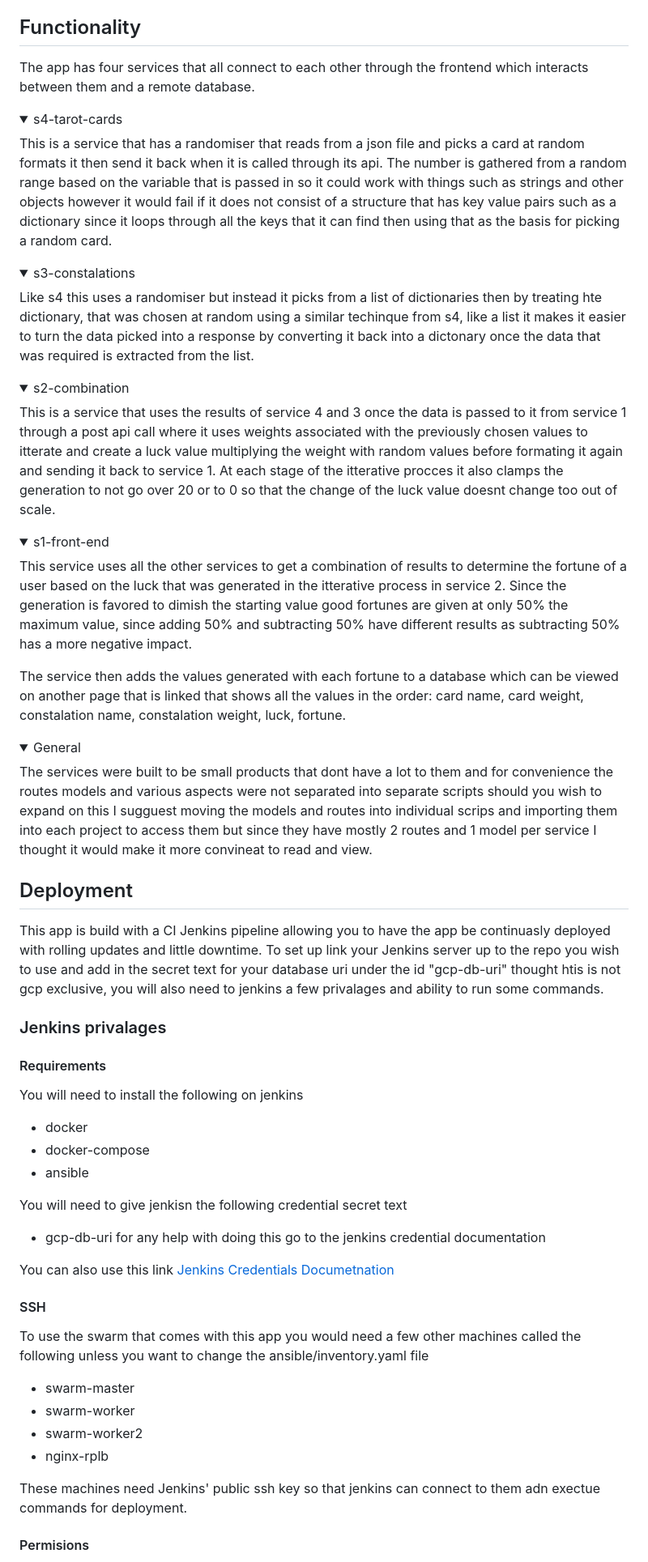
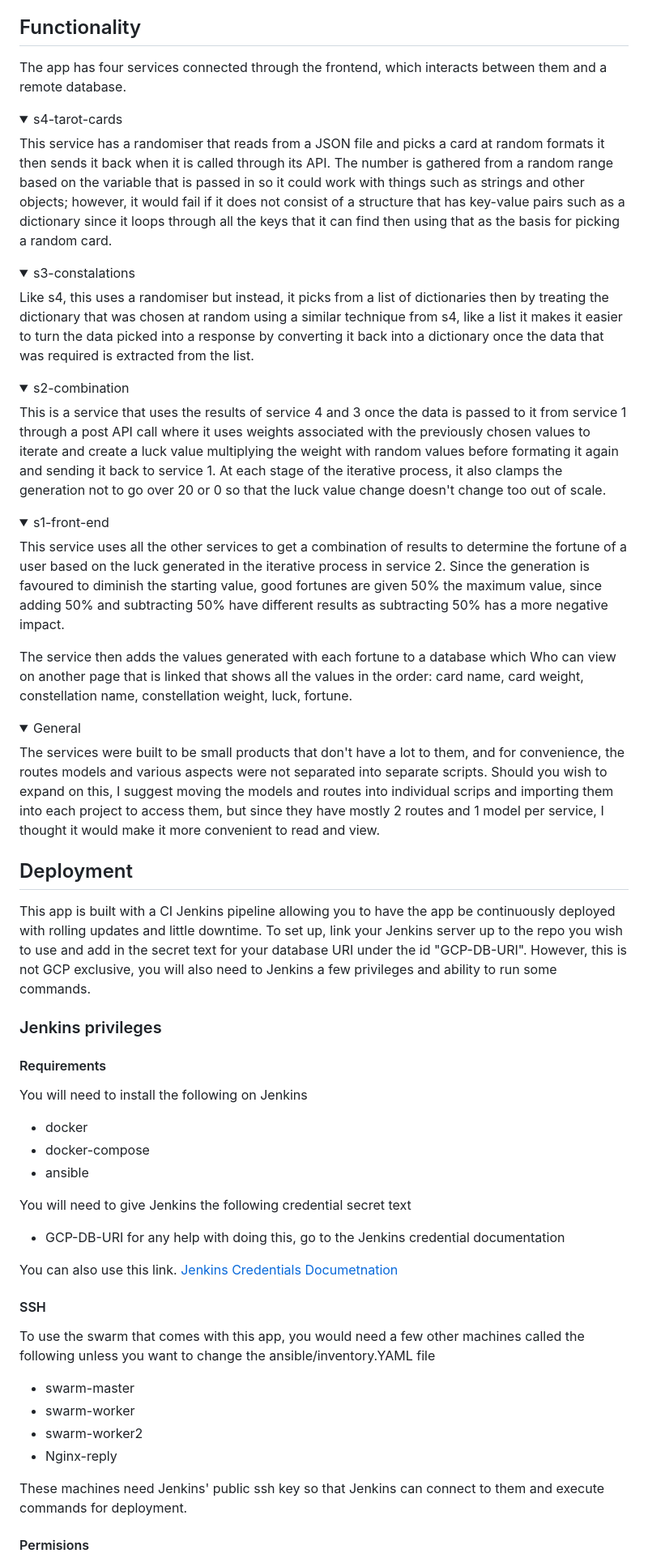
Before and after one commit to ToaoMCL/OldGypsy, a Markdown page: README.md, the part around one of its changes. Shown at 81% size. Drawn GitHub-style; folded sections open.

```diff
--- a/README.md
+++ b/README.md
@@ -22,68 +22,68 @@ Old Gypsy is a micro service app that randomises some responses and returns them
 
 ## Functionality
 
-The app has four services that all connect to each other through the frontend which interacts between them and a remote database.
+The app has four services connected through the frontend, which interacts between them and a remote database.
 
 <details>
 <summary> s4-tarot-cards </summary>
-This is a service that has a randomiser that reads from a json file and picks a card at random formats it then send it back when it is called through its api. The number is gathered from a random range based on the variable that is passed in so it could work with things such as strings and other objects however it would fail if it does not consist of a structure that has key value pairs such as a dictionary since it loops through all the keys that it can find then using that as the basis for picking a random card.
+This service has a randomiser that reads from a JSON file and picks a card at random formats it then sends it back when it is called through its API. The number is gathered from a random range based on the variable that is passed in so it could work with things such as strings and other objects; however, it would fail if it does not consist of a structure that has key-value pairs such as a dictionary since it loops through all the keys that it can find then using that as the basis for picking a random card.
 </details>
 
 <details>
 <summary>s3-constalations </summary>
-Like s4 this uses a randomiser but instead it picks from a list of dictionaries then by treating hte dictionary, that was chosen at random using a similar techinque from s4, like a list it makes it easier to turn the data picked into a response by converting it back into a dictonary once the data that was required is extracted from the list.
+Like s4, this uses a randomiser but instead, it picks from a list of dictionaries then by treating the dictionary that was chosen at random using a similar technique from s4, like a list it makes it easier to turn the data picked into a response by converting it back into a dictionary once the data that was required is extracted from the list.
 </details>
 
 <details>
 <summary> s2-combination </summary>
 
-This is a service that uses the results of service 4 and 3 once the data is passed to it from service 1 through a post api call where it uses weights associated with the previously chosen values to itterate and create a luck value multiplying the weight with random values before formating it again and sending it back to service 1. At each stage of the itterative procces it also clamps the generation to not go over 20 or to 0 so that the change of the luck value doesnt change too out of scale.
+This is a service that uses the results of service 4 and 3 once the data is passed to it from service 1 through a post API call where it uses weights associated with the previously chosen values to iterate and create a luck value multiplying the weight with random values before formating it again and sending it back to service 1. At each stage of the iterative process, it also clamps the generation not to go over 20 or 0 so that the luck value change doesn't change too out of scale.
 </details>
 
 <details>
 <summary> s1-front-end </summary>
 
-This service uses all the other services to get a combination of results to determine the fortune of a user based on the luck that was generated in the itterative process in service 2. Since the generation is favored to dimish the starting value good fortunes are given at only 50% the maximum value, since adding 50% and subtracting 50% have different results as subtracting 50% has a more negative impact.
+This service uses all the other services to get a combination of results to determine the fortune of a user based on the luck generated in the iterative process in service 2. Since the generation is favoured to diminish the starting value, good fortunes are given 50% the maximum value, since adding 50% and subtracting 50% have different results as subtracting 50% has a more negative impact.
 
-The service then adds the values generated with each fortune to a database which can be viewed on another page that is linked that shows all the values in the order: card name, card weight, constalation name, constalation weight, luck, fortune.
+The service then adds the values generated with each fortune to a database which Who can view on another page that is linked that shows all the values in the order: card name, card weight, constellation name, constellation weight, luck, fortune.
 </details>
 
 <details>
 <summary> General </summary>
 
-The services were built to be small products that dont have a lot to them and for convenience the routes models and various aspects were not separated into separate scripts should you wish to expand on this I sugguest moving the models and routes into individual scrips and importing them into each project to access them but since they have mostly 2 routes and 1 model per service I thought it would make it more convineat to read and view.
+The services were built to be small products that don't have a lot to them, and for convenience, the routes models and various aspects were not separated into separate scripts. Should you wish to expand on this, I suggest moving the models and routes into individual scrips and importing them into each project to access them, but since they have mostly 2 routes and 1 model per service, I thought it would make it more convenient to read and view.
 </details>
 
 ## Deployment
 
-This app is build with a CI Jenkins pipeline allowing you to have the app be continuasly deployed with rolling updates and little downtime. To set up link your Jenkins server up to the repo you wish to use and add in the secret text for your database uri under the id "gcp-db-uri" thought htis is not gcp exclusive, you will also need to jenkins a few privalages and ability to run some commands.
+This app is built with a CI Jenkins pipeline allowing you to have the app be continuously deployed with rolling updates and little downtime. To set up, link your Jenkins server up to the repo you wish to use and add in the secret text for your database URI under the id "GCP-DB-URI". However, this is not GCP exclusive, you will also need to Jenkins a few privileges and ability to run some commands.
 
-### Jenkins privalages
+### Jenkins privileges
 
 #### Requirements
 
-You will need to install the following on jenkins
+You will need to install the following on Jenkins
 * docker
 * docker-compose
 * ansible
 
-You will need to give jenkisn the following credential secret text
-* gcp-db-uri
-for any help with doing this go to the jenkins credential documentation
+You will need to give Jenkins the following credential secret text
+* GCP-DB-URI
+for any help with doing this, go to the Jenkins credential documentation
 
-You can also use this link
+You can also use this link.
 [Jenkins Credentials Documetnation](https://www.jenkins.io/doc/book/using/using-credentials/)
 
 #### SSH
 
-To use the swarm that comes with this app you would need a few other machines called the following unless you want to change the ansible/inventory.yaml file
+To use the swarm that comes with this app, you would need a few other machines called the following unless you want to change the ansible/inventory.YAML file
 
 * swarm-master
 * swarm-worker
 * swarm-worker2
-* nginx-rplb
+* Nginx-reply
 
-These machines need Jenkins' public ssh key so that jenkins can connect to them adn exectue commands for deployment.
+These machines need Jenkins' public ssh key so that Jenkins can connect to them and execute commands for deployment.
 
 #### Permisions
 
```
Also changed, not shown: other parts of README.md (+31 -18 lines), images/GypsyTable.PNG (added), images/prizegen.PNG (added), images/s1.PNG (added), images/s2.PNG (added), images/s3.PNG (added), images/s4.PNG (added), 3 other files.
